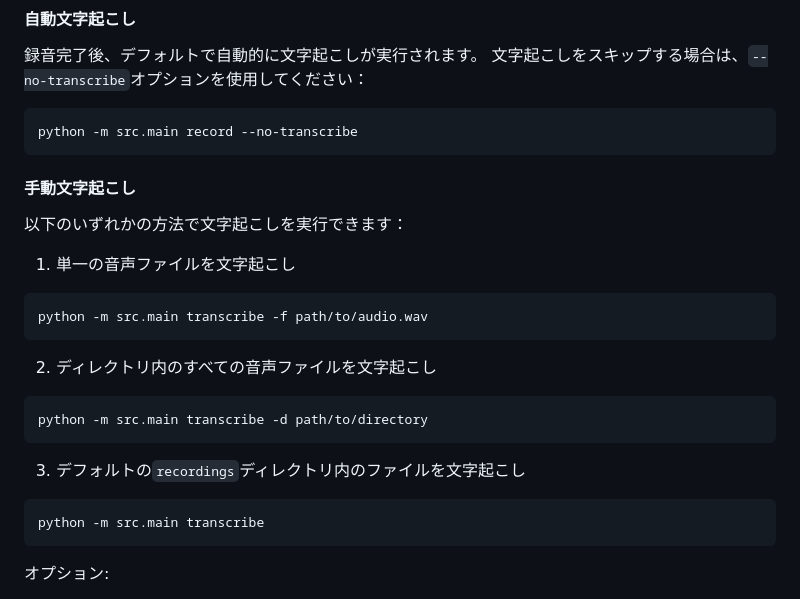
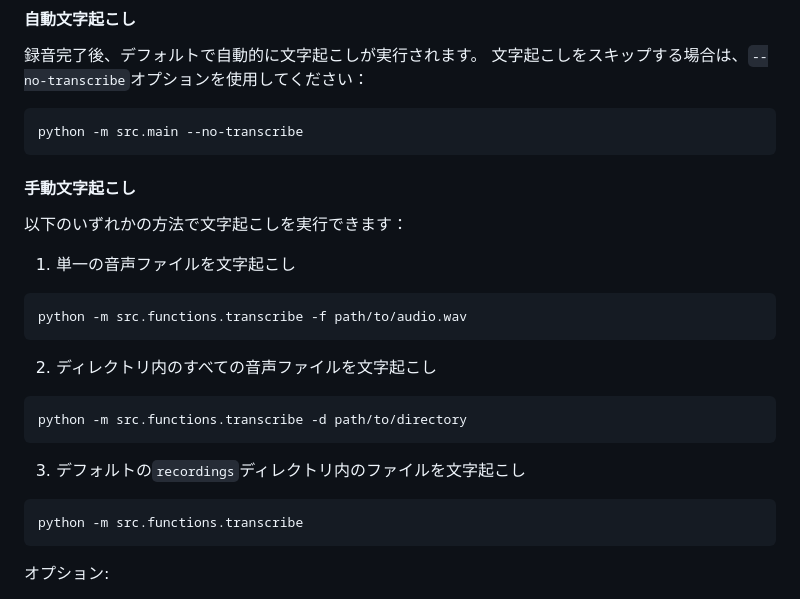
Before and after one commit to yukinakai/ai-gijiroku, a Markdown page: README.md, the part around the change. Rendered like a GitHub page.

Commit message:
記載の誤りを修正

````diff
--- a/README.md
+++ b/README.md
@@ -73,7 +73,7 @@ python -m src.main record
 文字起こしをスキップする場合は、`--no-transcribe`オプションを使用してください：
 
 ```bash
-python -m src.main record --no-transcribe
+python -m src.main --no-transcribe
 ```
 
 #### 手動文字起こし
@@ -83,19 +83,19 @@ python -m src.main record --no-transcribe
 1. 単一の音声ファイルを文字起こし
 
 ```bash
-python -m src.main transcribe -f path/to/audio.wav
+python -m src.functions.transcribe -f path/to/audio.wav
 ```
 
 2. ディレクトリ内のすべての音声ファイルを文字起こし
 
 ```bash
-python -m src.main transcribe -d path/to/directory
+python -m src.functions.transcribe -d path/to/directory
 ```
 
 3. デフォルトの`recordings`ディレクトリ内のファイルを文字起こし
 
 ```bash
-python -m src.main transcribe
+python -m src.functions.transcribe
 ```
 
 オプション:
````
